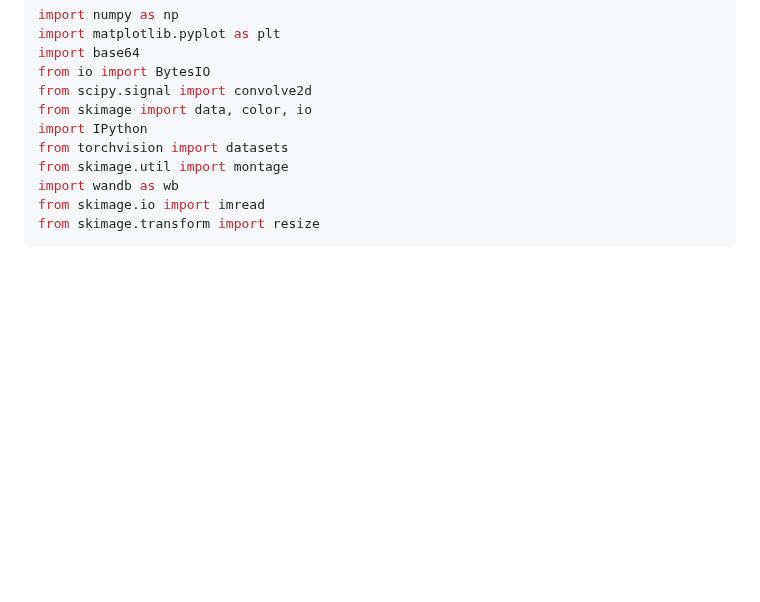
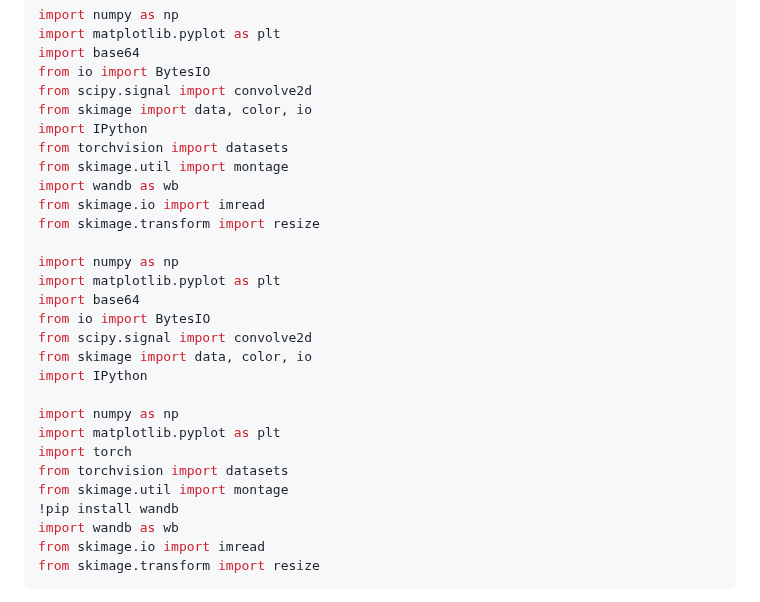
Before and after one commit to kristen1028/MathDataScience, a Markdown page: Problem_Set_2.md, the part around the change. GitHub-like rendering; blank space fills up the shorter version.

```diff
--- a/Problem_Set_2.md
+++ b/Problem_Set_2.md
@@ -17,6 +17,24 @@ from skimage import data, color, io
 import IPython
 from torchvision import datasets
 from skimage.util import montage
+import wandb as wb
+from skimage.io import imread
+from skimage.transform import resize
+
+import numpy as np
+import matplotlib.pyplot as plt
+import base64
+from io import BytesIO
+from scipy.signal import convolve2d
+from skimage import data, color, io
+import IPython
+
+import numpy as np
+import matplotlib.pyplot as plt
+import torch
+from torchvision import datasets
+from skimage.util import montage
+!pip install wandb
 import wandb as wb
 from skimage.io import imread
 from skimage.transform import resize
```
